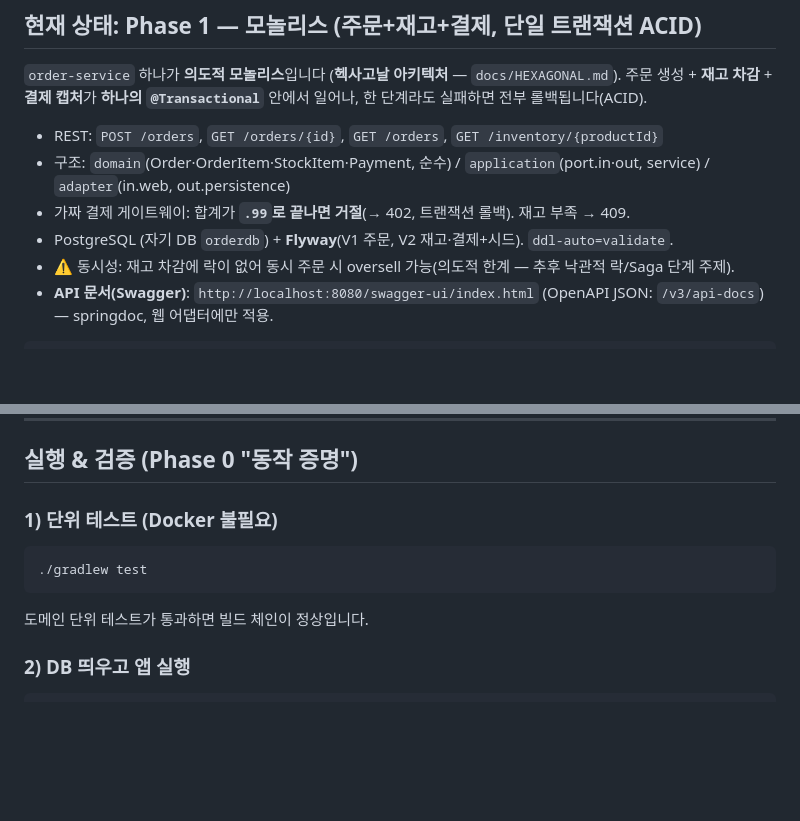
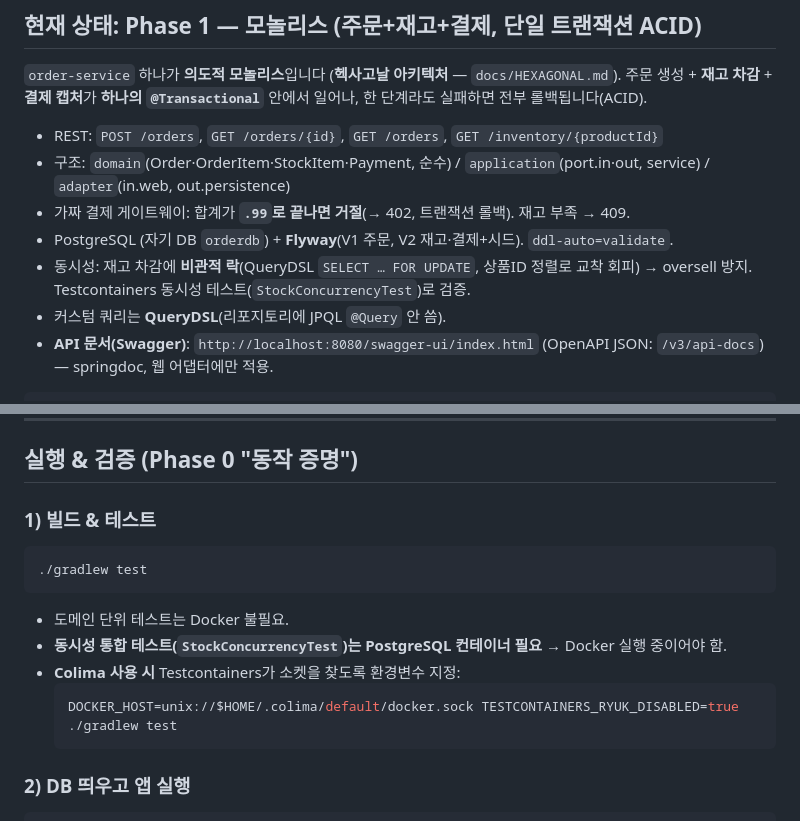
Before and after one commit to jyh4358/msa-practice, a Markdown page: README.md, 2 parts joined by grey strips. Drawn GitHub-style; blank space fills up the shorter version.

Commit message:
docs: 헥사고날 컨벤션·README 갱신 (QueryDSL·비관적 락·출력모델·Lombok 반영)
Co-Authored-By: Claude Opus 4.8 (1M context) <noreply@anthropic.com>

````diff
--- a/README.md
+++ b/README.md
@@ -19,7 +19,8 @@ Spring Cloud로 마이크로서비스 아키텍처를 단계별로 직접 만들
 - 구조: `domain`(Order·OrderItem·StockItem·Payment, 순수) / `application`(port.in·out, service) / `adapter`(in.web, out.persistence)
 - 가짜 결제 게이트웨이: 합계가 **`.99`로 끝나면 거절**(→ 402, 트랜잭션 롤백). 재고 부족 → 409.
 - PostgreSQL (자기 DB `orderdb`) + **Flyway**(V1 주문, V2 재고·결제+시드). `ddl-auto=validate`.
-- ⚠️ 동시성: 재고 차감에 락이 없어 동시 주문 시 oversell 가능(의도적 한계 — 추후 낙관적 락/Saga 단계 주제).
+- 동시성: 재고 차감에 **비관적 락**(QueryDSL `SELECT … FOR UPDATE`, 상품ID 정렬로 교착 회피) → oversell 방지. Testcontainers 동시성 테스트(`StockConcurrencyTest`)로 검증.
+- 커스텀 쿼리는 **QueryDSL**(리포지토리에 JPQL `@Query` 안 씀).
 - **API 문서(Swagger)**: `http://localhost:8080/swagger-ui/index.html` (OpenAPI JSON: `/v3/api-docs`) — springdoc, 웹 어댑터에만 적용.
 
 ```
@@ -55,11 +56,16 @@ docker run --rm --platform linux/arm64 alpine uname -m     # -> aarch64
 
 ## 실행 & 검증 (Phase 0 "동작 증명")
 
-### 1) 단위 테스트 (Docker 불필요)
+### 1) 빌드 & 테스트
 ```bash
 ./gradlew test
 ```
-도메인 단위 테스트가 통과하면 빌드 체인이 정상입니다.
+- 도메인 단위 테스트는 Docker 불필요.
+- **동시성 통합 테스트(`StockConcurrencyTest`)는 PostgreSQL 컨테이너 필요** → Docker 실행 중이어야 함.
+- **Colima 사용 시** Testcontainers가 소켓을 찾도록 환경변수 지정:
+  ```bash
+  DOCKER_HOST=unix://$HOME/.colima/default/docker.sock TESTCONTAINERS_RYUK_DISABLED=true ./gradlew test
+  ```
 
 ### 2) DB 띄우고 앱 실행
 ```bash
````
Also changed, not shown: docs/HEXAGONAL.md (+18 -6 lines).
